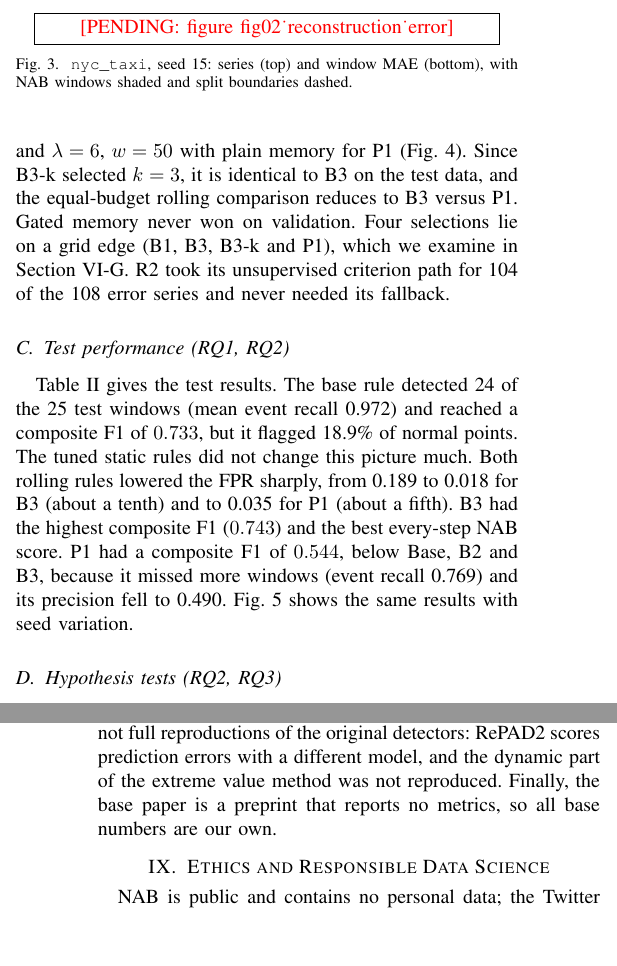
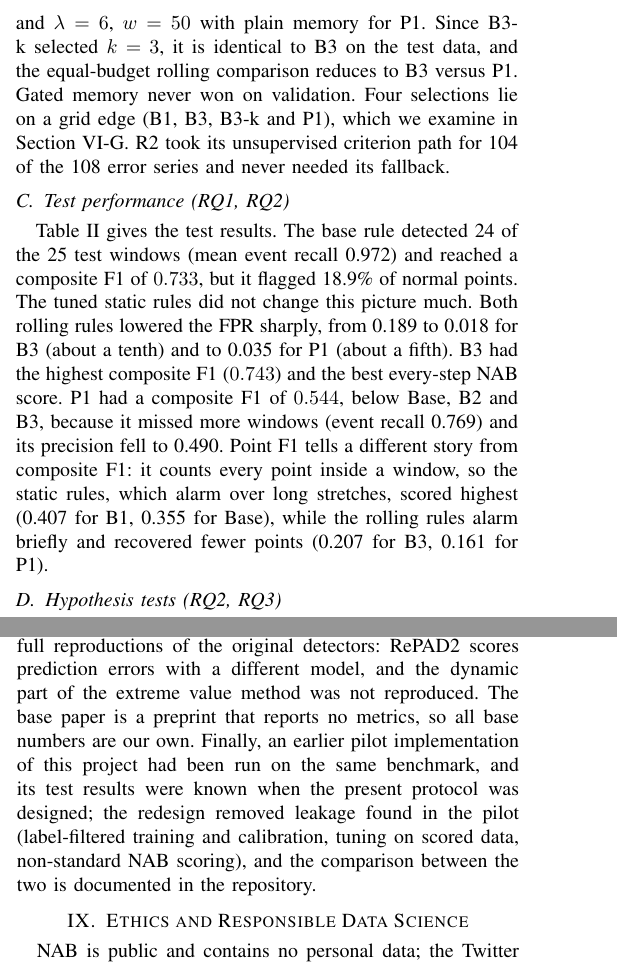
Before and after one commit to zain0254/DSTT-Anomaly-Detection, a LaTeX paper (paper/main.tex): two parts of the columns of pages 5 and 8 of 9 before the commit and two parts of the columns of pages 5 and 7 of 9 after it, joined at a grey line, cut at the place of the change, the shorter picture padded with empty space. Compiled offline with pdfLaTeX; a missing font is replaced by an installed copy or a similar font; a LaTeX package or settings file that is missing is left out.

Commit message:
Use final paper text (filled author details, four PDF figures, new title)

```diff
--- a/paper/main.tex
+++ b/paper/main.tex
@@ -259,9 +259,3 @@ All code, configuration, error series and results are in the public repository,
 %=====================================================================
 
 \subsection{Model training}
-All 108 runs finished. Training stopped after 6 to 50 epochs (median 20), and ten runs reached the 50-epoch cap. Five runs had their best epoch at 1 or 2; they were kept, because the protocol applies to every run alike. Fig.~\ref{fig:error} shows one error series. The model's ROC-AUC on the test parts was $0.633 \pm 0.003$ and its PR-AUC $0.497 \pm 0.011$ (mean $\pm$ sd over seeds), which is moderate and bounds what any threshold can achieve.
-
-\begin{figure}[t]
-\centering
-\safefig{fig02_reconstruction_error}
-\caption{\texttt{nyc\_taxi}, seed 15: series (top) and window MAE (bottom), with NAB windows shaded and split boundaries dashed.}
@@ -270,3 +263,2 @@ All 108 runs finished. Training stopped after 6 to 50 epochs (median 20), and te
 
 \subsection{Tuning}
-Validation selected $p = 90$ for B1, $k = 2.5$ for B2, $\lambda = 5$ for S-robust, $w = 400$ for B3, $k = 3$ and $w = 400$ for B3-k, and $\lambda = 6$, $w = 50$ with plain memory for P1 (Fig.~\ref{fig:tuning}). Since B3-k selected $k = 3$, it is identical to B3 on the test data, and the equal-budget rolling comparison reduces to B3 versus P1. Gated memory never won on validation. Four selections lie on a grid edge (B1, B3, B3-k and P1), which we examine in Section~\ref{sec:explore}. R2 took its unsupervised criterion path for 104 of the 108 error series and never needed its fallback.
@@ -278,8 +265,7 @@ Validation selected $p = 90$ for B1, $k = 2.5$ for B2, $\lambda = 5$ for S-robus
-\label{fig:tuning}
-\end{figure*}
+Validation selected $p = 90$ for B1, $k = 2.5$ for B2, $\lambda = 5$ for S-robust, $w = 400$ for B3, $k = 3$ and $w = 400$ for B3-k, and $\lambda = 6$, $w = 50$ with plain memory for P1. Since B3-k selected $k = 3$, it is identical to B3 on the test data, and the equal-budget rolling comparison reduces to B3 versus P1. Gated memory never won on validation. Four selections lie on a grid edge (B1, B3, B3-k and P1), which we examine in Section~\ref{sec:explore}. R2 took its unsupervised criterion path for 104 of the 108 error series and never needed its fallback.
 
 \subsection{Test performance (RQ1, RQ2)}
-Table~\ref{tab:test} gives the test results. The base rule detected 24 of the 25 test windows (mean event recall 0.972) and reached a composite F1 of $0.733$, but it flagged 18.9\% of normal points. The tuned static rules did not change this picture much. Both rolling rules lowered the FPR sharply, from 0.189 to 0.018 for B3 (about a tenth) and to 0.035 for P1 (about a fifth). B3 had the highest composite F1 ($0.743$) and the best every-step NAB score. P1 had a composite F1 of $0.544$, below Base, B2 and B3, because it missed more windows (event recall 0.769) and its precision fell to 0.490. Fig.~\ref{fig:testmetrics} shows the same results with seed variation.
+Table~\ref{tab:test} gives the test results. The base rule detected 24 of the 25 test windows (mean event recall 0.972) and reached a composite F1 of $0.733$, but it flagged 18.9\% of normal points. The tuned static rules did not change this picture much. Both rolling rules lowered the FPR sharply, from 0.189 to 0.018 for B3 (about a tenth) and to 0.035 for P1 (about a fifth). B3 had the highest composite F1 ($0.743$) and the best every-step NAB score. P1 had a composite F1 of $0.544$, below Base, B2 and B3, because it missed more windows (event recall 0.769) and its precision fell to 0.490. Point F1 tells a different story from composite F1: it counts every point inside a window, so the static rules, which alarm over long stretches, scored highest (0.407 for B1, 0.355 for Base), while the rolling rules alarm briefly and recovered fewer points (0.207 for B3, 0.161 for P1).
 
 \begin{table*}[t]
 \centering
@@ -295,5 +276,3 @@ Table~\ref{tab:test} gives the test results. The base rule detected 24 of the 25
-\label{fig:testmetrics}
-\end{figure*}
 
 \subsection{Hypothesis tests (RQ2, RQ3)}
 Table~\ref{tab:tests} summarises the confirmatory tests. On composite F1, P1 was significantly worse than Base: mean difference $-0.190$ (95\% CI $-0.351$ to $-0.008$), better on 4 series and worse on 13, $p = 0.035$. On high-variance FPR, P1 was lower than Base on average ($-0.151$, CI $-0.328$ to $-0.012$), but the Wilcoxon test was not significant ($p = 0.109$, $n = 17$), and the clean-stream measures showed no difference ($p = 0.163$). The every-step NAB difference was not significant ($p = 0.832$). After Holm correction, P1 was worse than B3 on composite F1, clean-stream FPR and NAB, and worse than R2 on the clean-stream measures; it was better than B1 on high-variance FPR and NAB. Fig.~\ref{fig:paired} shows the per-series picture: on composite F1, P1 lost on 13 of 18 series against both Base and B3, and on FPR it was lower than Base on 10 series but higher than B3 on 11.
@@ -362,13 +334,13 @@ For an LSTM-AE monitor like the one in the base paper, the cheapest effective ch
 \section{Limitations and Threats to Validity}
 %=====================================================================
 
-The evaluation uses one model architecture and one benchmark, with 18 test series and 25 test windows, so the tests have limited power and per-category results are descriptive. NAB itself has been criticised for label quality and trivial anomalies \cite{wu2023}. Our NAB scores differ from the leaderboard protocol, as explained above. Several settings were fixed rather than tuned: the window length of 30, the training settings that the base paper does not specify, and the scale floor. The reference rules are reimplementations applied to our errors, not full reproductions of the original detectors: RePAD2 scores prediction errors with a different model, and the dynamic part of the extreme value method was not reproduced. Finally, the base paper is a preprint that reports no metrics, so all base numbers are our own.
+The evaluation uses one model architecture and one benchmark, with 18 test series and 25 test windows, so the tests have limited power and per-category results are descriptive. NAB itself has been criticised for label quality and trivial anomalies \cite{wu2023}. Our NAB scores differ from the leaderboard protocol, as explained above. Several settings were fixed rather than tuned: the window length of 30, the training settings that the base paper does not specify, and the scale floor. The reference rules are reimplementations applied to our errors, not full reproductions of the original detectors: RePAD2 scores prediction errors with a different model, and the dynamic part of the extreme value method was not reproduced. The base paper is a preprint that reports no metrics, so all base numbers are our own. Finally, an earlier pilot implementation of this project had been run on the same benchmark, and its test results were known when the present protocol was designed; the redesign removed leakage found in the pilot (label-filtered training and calibration, tuning on scored data, non-standard NAB scoring), and the comparison between the two is documented in the repository.
 
 %=====================================================================
 \section{Ethics and Responsible Data Science}
 %=====================================================================
 
-NAB is public and contains no personal data; the Twitter series are aggregate mention counts, not user content. The detector is meant as decision support for operators, not as an automatic actor, because both error types have costs: false alarms waste effort and erode trust in alerts, and missed anomalies can lead to outages. Reporting both, as we do, lets practitioners choose a rule for their own costs. We report a negative result instead of tuning on the test data until the proposed method wins, and the commit history of the repository documents when each decision was made. \pending{Disclose AI assistance here in the form your department requires, e.g.: ``AI tools were used to assist with coding, literature search and editing; all experiments, numbers and conclusions were checked by the authors.''}
+NAB is public and contains no personal data; the Twitter series are aggregate mention counts, not user content. The detector is meant as decision support for operators, not as an automatic actor, because both error types have costs: false alarms waste effort and erode trust in alerts, and missed anomalies can lead to outages. Reporting both, as we do, lets practitioners choose a rule for their own costs. We report a negative result instead of tuning on the test data until the proposed method wins, and the commit history of the repository documents when each decision was made. AI tools were used to assist with coding, literature search and editing; all experiments, numbers and conclusions were checked by the authors.
 
 %=====================================================================
 \section{Conclusion}
@@ -377,7 +349,7 @@ NAB is public and contains no personal data; the Twitter series are aggregate me
 We asked whether a moving median plus MAD threshold improves LSTM autoencoder anomaly detection over the mean plus three standard deviations rule of a recent AIOps pipeline. Under a leakage-free protocol with pre-registered tests, it did not: it lowered false alarms compared with the static base rule but detected fewer anomalies, and it was outperformed by the simpler rolling mean rule of RePAD2. The static base rule failed through false alarms rather than missed anomalies, and adapting the threshold to recent errors fixed most of that. Future work should test longer robust windows together with a better gating rule, other benchmarks such as those proposed by Wu and Keogh \cite{wu2023}, and range-based measures \cite{paparrizos2022}. The code, data selection, error series and decision log are public, so each result in this paper can be traced back to the run that produced it.
 
 \section*{Code availability}
-\url{https://github.com/zain0254/DSTT-Anomaly-Detection-}
+\url{https://github.com/zain0254/DSTT-Anomaly-Detection-}. The repository also holds the figures not shown here (loss curves, error series, tuning curves, test metrics with seed variation, detection delay) and the full decision and edit logs.
 
 \bibliographystyle{IEEEtran}
 \bibliography{refs}
```
Also changed, not shown: paper/main.tex (26 more changed lines).
